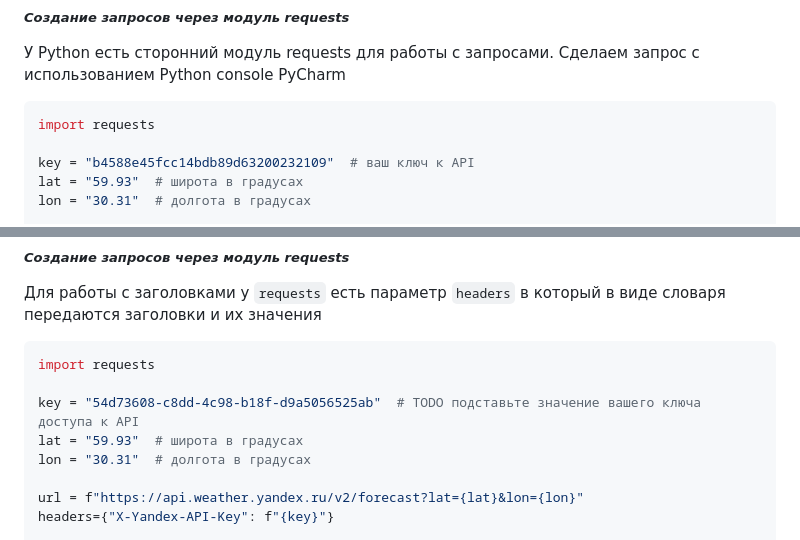
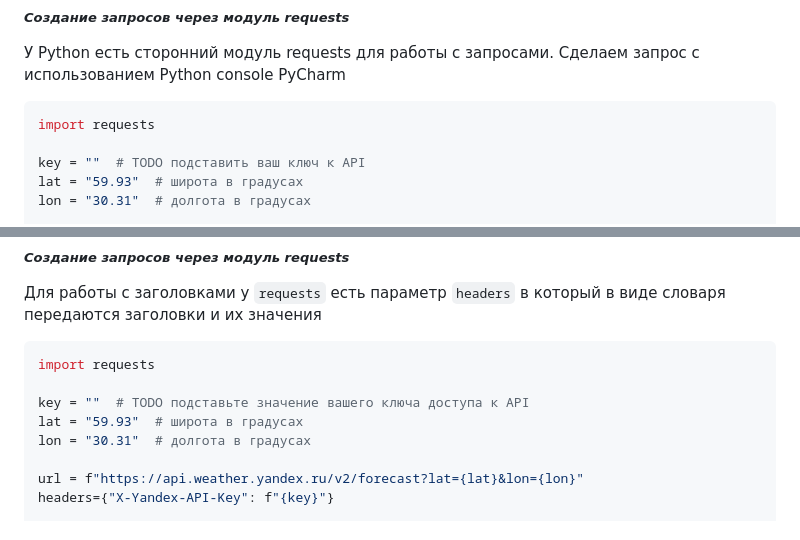
Before and after one commit to VadimZhuckow/Shop_django, a Markdown page: tasks/lab1/task.md, 2 parts joined by grey strips. GitHub-like rendering.

Commit message:
Обновление 1-ой ЛР

````diff
--- a/tasks/lab1/task.md
+++ b/tasks/lab1/task.md
@@ -84,7 +84,7 @@ curl --insecure "https://api.weatherapi.com/v1/current.json?key=b4588e45fcc14bdb
 ```python
 import requests
 
-key = "b4588e45fcc14bdb89d63200232109"  # ваш ключ к API
+key = ""  # TODO подставить ваш ключ к API
 lat = "59.93"  # широта в градусах
 lon = "30.31"  # долгота в градусах
 
@@ -163,7 +163,7 @@ curl: (35) schannel: next InitializeSecurityContext failed: Unknown error (0x800
 ```python
 import requests
 
-key = "54d73608-c8dd-4c98-b18f-d9a5056525ab"  # TODO подставьте значение вашего ключа доступа к API
+key = ""  # TODO подставьте значение вашего ключа доступа к API
 lat = "59.93"  # широта в градусах
 lon = "30.31"  # долгота в градусах
 
````
